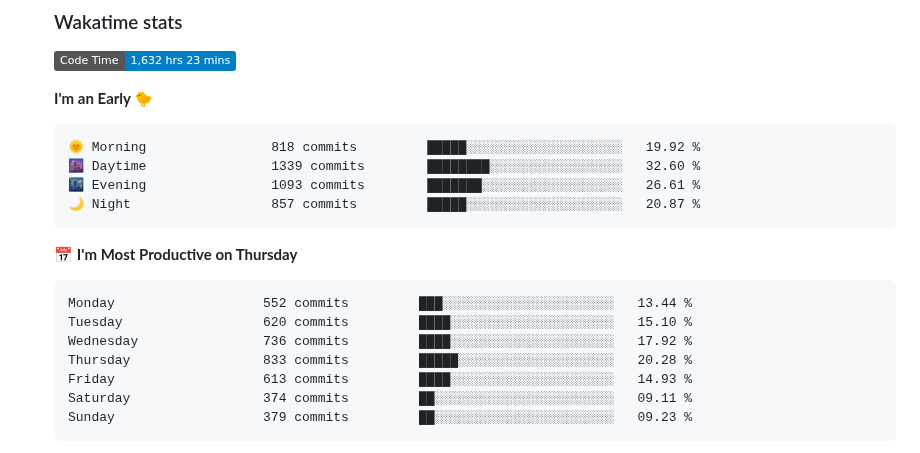
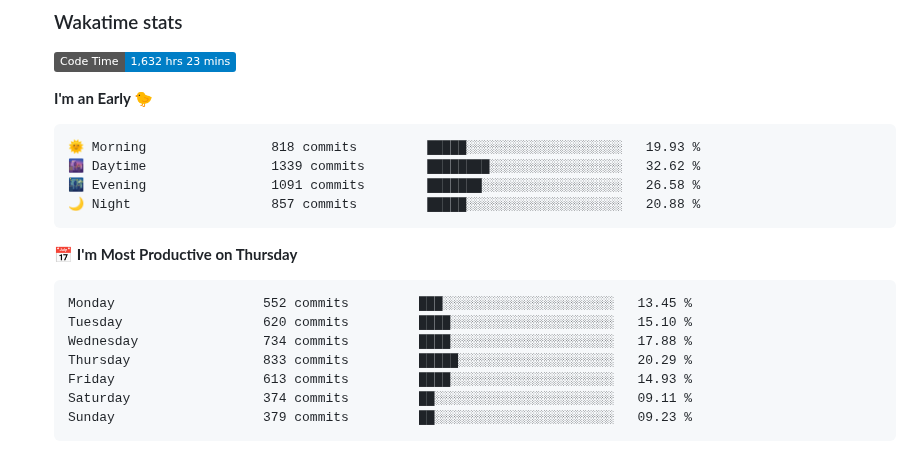
Before and after one commit to tapyu/tapyu, a Markdown page: README.md, the part around one of its changes. Drawn GitHub-style; folded sections open; badges without logos.

Commit message:
Updated with Dev Metrics

````diff
--- a/README.md
+++ b/README.md
@@ -113,18 +113,18 @@ I work in the area of <b>GNSS signal processing</b>, and I especially focus on t
 **I'm an Early 🐤**
 
 ```text
-🌞 Morning                818 commits         █████░░░░░░░░░░░░░░░░░░░░   19.92 %
-🌆 Daytime                1339 commits        ████████░░░░░░░░░░░░░░░░░   32.60 %
-🌃 Evening                1093 commits        ███████░░░░░░░░░░░░░░░░░░   26.61 %
-🌙 Night                  857 commits         █████░░░░░░░░░░░░░░░░░░░░   20.87 %
+🌞 Morning                818 commits         █████░░░░░░░░░░░░░░░░░░░░   19.93 %
+🌆 Daytime                1339 commits        ████████░░░░░░░░░░░░░░░░░   32.62 %
+🌃 Evening                1091 commits        ███████░░░░░░░░░░░░░░░░░░   26.58 %
+🌙 Night                  857 commits         █████░░░░░░░░░░░░░░░░░░░░   20.88 %
 ```
 📅 **I'm Most Productive on Thursday**
 
 ```text
-Monday                   552 commits         ███░░░░░░░░░░░░░░░░░░░░░░   13.44 %
+Monday                   552 commits         ███░░░░░░░░░░░░░░░░░░░░░░   13.45 %
 Tuesday                  620 commits         ████░░░░░░░░░░░░░░░░░░░░░   15.10 %
-Wednesday                736 commits         ████░░░░░░░░░░░░░░░░░░░░░   17.92 %
-Thursday                 833 commits         █████░░░░░░░░░░░░░░░░░░░░   20.28 %
+Wednesday                734 commits         ████░░░░░░░░░░░░░░░░░░░░░   17.88 %
+Thursday                 833 commits         █████░░░░░░░░░░░░░░░░░░░░   20.29 %
 Friday                   613 commits         ████░░░░░░░░░░░░░░░░░░░░░   14.93 %
 Saturday                 374 commits         ██░░░░░░░░░░░░░░░░░░░░░░░   09.11 %
 Sunday                   379 commits         ██░░░░░░░░░░░░░░░░░░░░░░░   09.23 %
````
Also changed, not shown: other parts of README.md (+1 -1 lines).
